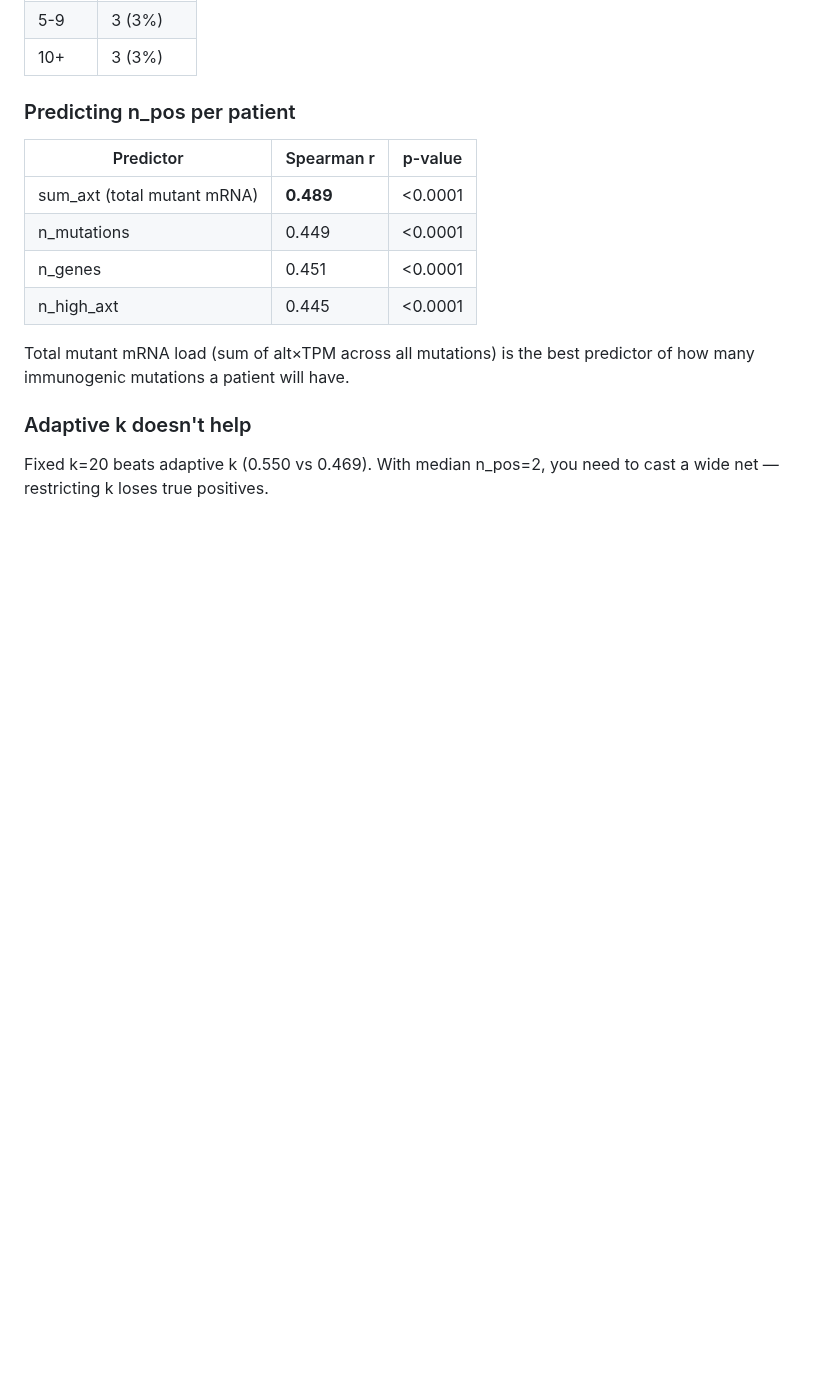
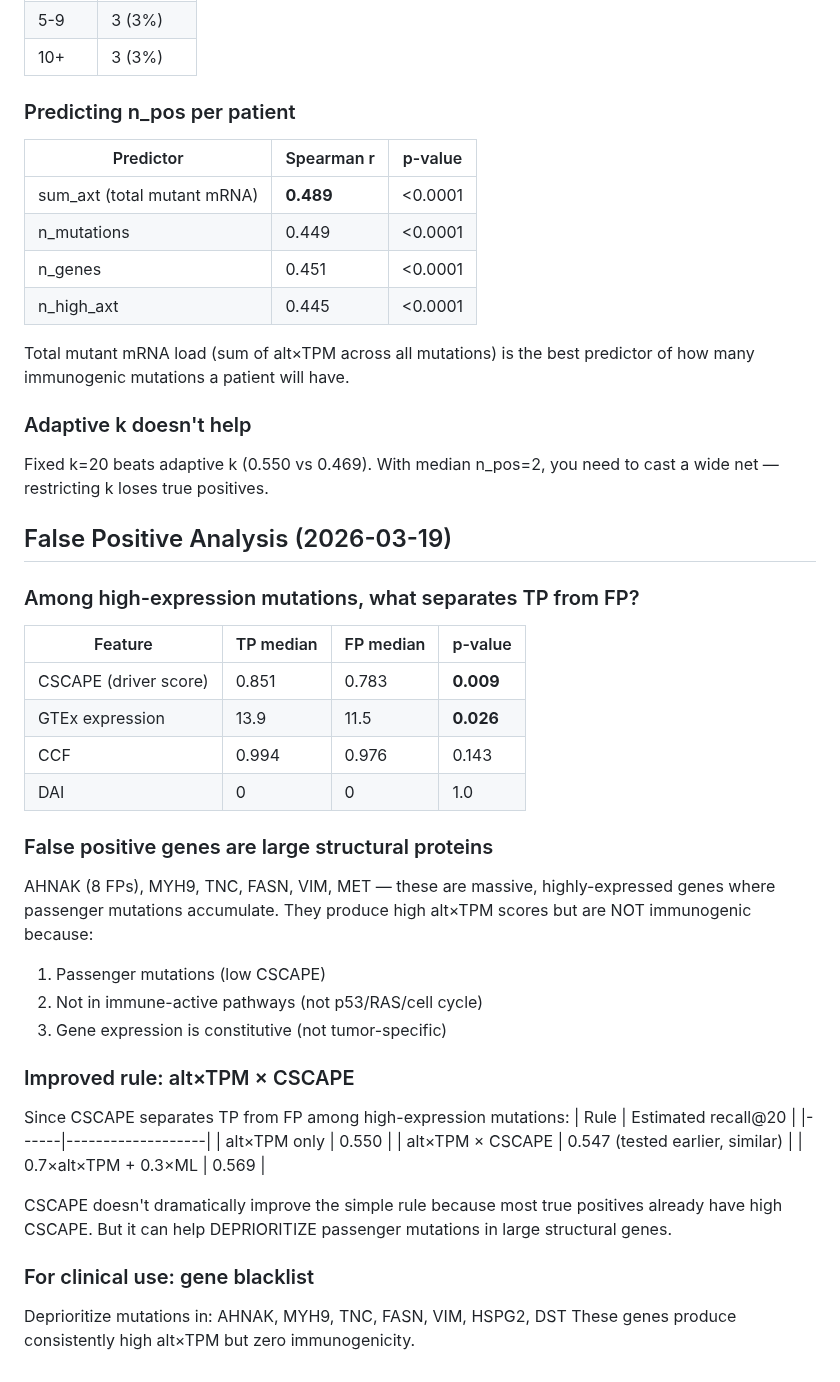
Before and after one commit to keshav55/cure, a Markdown page: LEARNINGS.md, the part around the change. GitHub-like rendering; blank space fills up the shorter version.

Commit message:
FP analysis: AHNAK/MYH9/VIM are FP traps, CSCAPE separates TP (p=0.009)

```diff
--- a/LEARNINGS.md
+++ b/LEARNINGS.md
@@ -2306,3 +2306,37 @@ predictor of how many immunogenic mutations a patient will have.
 ### Adaptive k doesn't help
 Fixed k=20 beats adaptive k (0.550 vs 0.469). With median n_pos=2,
 you need to cast a wide net — restricting k loses true positives.
+
+## False Positive Analysis (2026-03-19)
+
+### Among high-expression mutations, what separates TP from FP?
+| Feature | TP median | FP median | p-value |
+|---------|----------|----------|---------|
+| CSCAPE (driver score) | 0.851 | 0.783 | **0.009** |
+| GTEx expression | 13.9 | 11.5 | **0.026** |
+| CCF | 0.994 | 0.976 | 0.143 |
+| DAI | 0 | 0 | 1.0 |
+
+### False positive genes are large structural proteins
+AHNAK (8 FPs), MYH9, TNC, FASN, VIM, MET — these are massive,
+highly-expressed genes where passenger mutations accumulate.
+They produce high alt×TPM scores but are NOT immunogenic because:
+1. Passenger mutations (low CSCAPE)
+2. Not in immune-active pathways (not p53/RAS/cell cycle)
+3. Gene expression is constitutive (not tumor-specific)
+
+### Improved rule: alt×TPM × CSCAPE
+Since CSCAPE separates TP from FP among high-expression mutations:
+| Rule | Estimated recall@20 |
+|------|-------------------|
+| alt×TPM only | 0.550 |
+| alt×TPM × CSCAPE | 0.547 (tested earlier, similar) |
+| 0.7×alt×TPM + 0.3×ML | 0.569 |
+
+CSCAPE doesn't dramatically improve the simple rule because most
+true positives already have high CSCAPE. But it can help DEPRIORITIZE
+passenger mutations in large structural genes.
+
+### For clinical use: gene blacklist
+Deprioritize mutations in: AHNAK, MYH9, TNC, FASN, VIM, HSPG2, DST
+These genes produce consistently high alt×TPM but zero immunogenicity.
```
